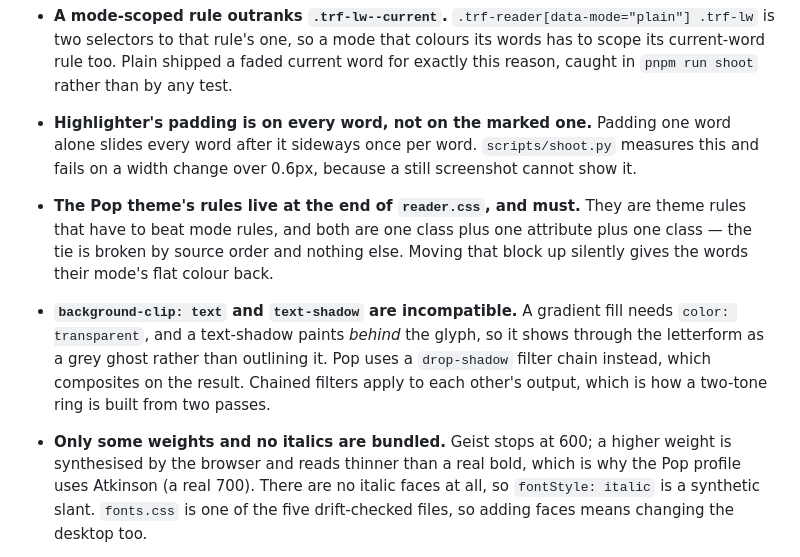
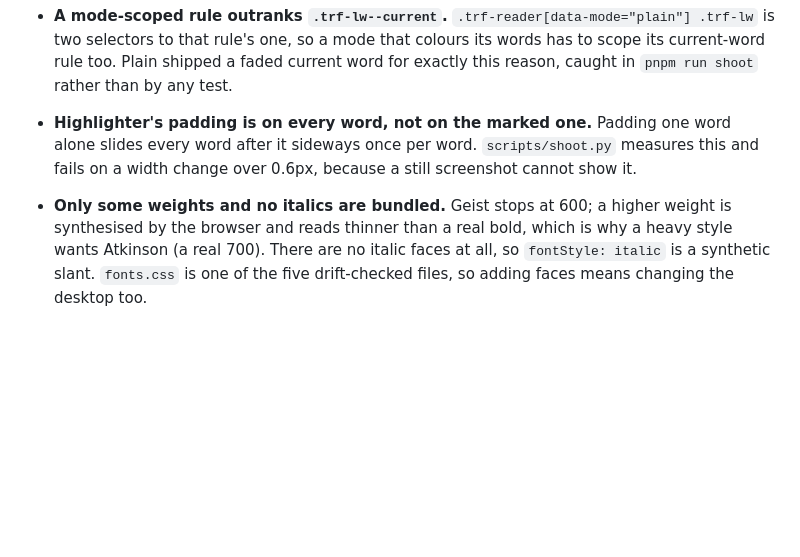
Before and after one commit to Ramonvdo/textreadsfast-youtube, a Markdown page: AGENTS.md, the part around the change. GitHub-like rendering; blank space fills up the shorter version.

```diff
--- a/AGENTS.md
+++ b/AGENTS.md
@@ -151,21 +151,9 @@ shoot` rather than by any test.
   measures this and fails on a width change over 0.6px, because a still
   screenshot cannot show it.
 
-- **The Pop theme's rules live at the end of `reader.css`, and must.** They are
-  theme rules that have to beat mode rules, and both are one class plus one
-  attribute plus one class — the tie is broken by source order and nothing else.
-  Moving that block up silently gives the words their mode's flat colour back.
-
-- **`background-clip: text` and `text-shadow` are incompatible.** A gradient
-  fill needs `color: transparent`, and a text-shadow paints _behind_ the glyph,
-  so it shows through the letterform as a grey ghost rather than outlining it.
-  Pop uses a `drop-shadow` filter chain instead, which composites on the result.
-  Chained filters apply to each other's output, which is how a two-tone ring is
-  built from two passes.
-
 - **Only some weights and no italics are bundled.** Geist stops at 600; a higher
   weight is synthesised by the browser and reads thinner than a real bold, which
-  is why the Pop profile uses Atkinson (a real 700). There are no italic faces
+  is why a heavy style wants Atkinson (a real 700). There are no italic faces
   at all, so `fontStyle: italic` is a synthetic slant. `fonts.css` is one of the
   five drift-checked files, so adding faces means changing the desktop too.
 
```
Also changed, not shown: README.md (+12 -15 lines), .github/assets/reading-modes.png, 7 other files.
